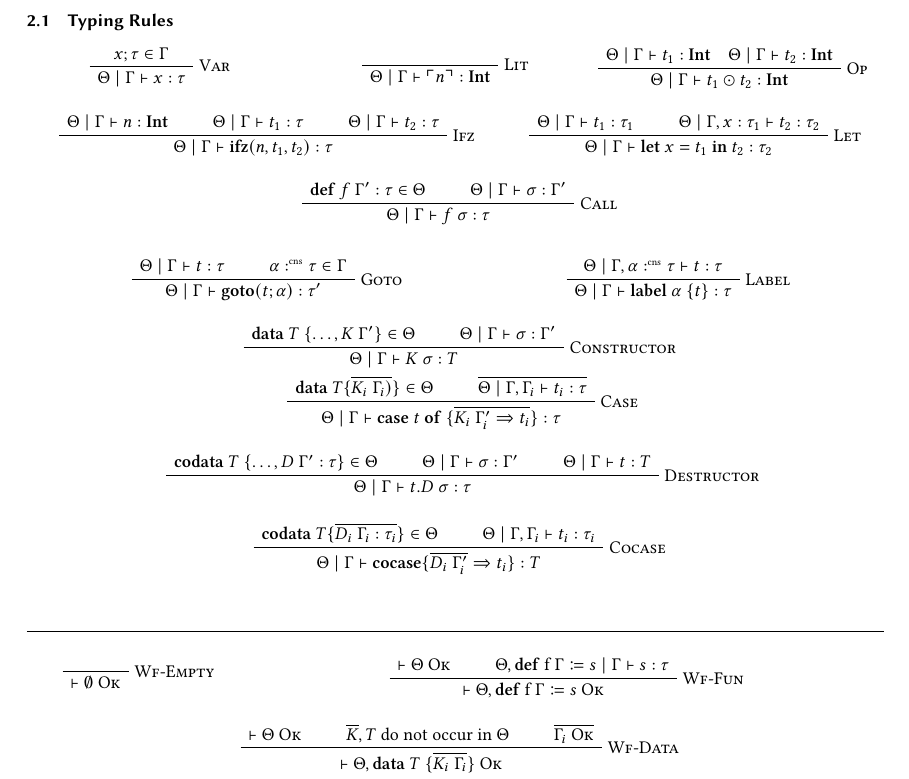
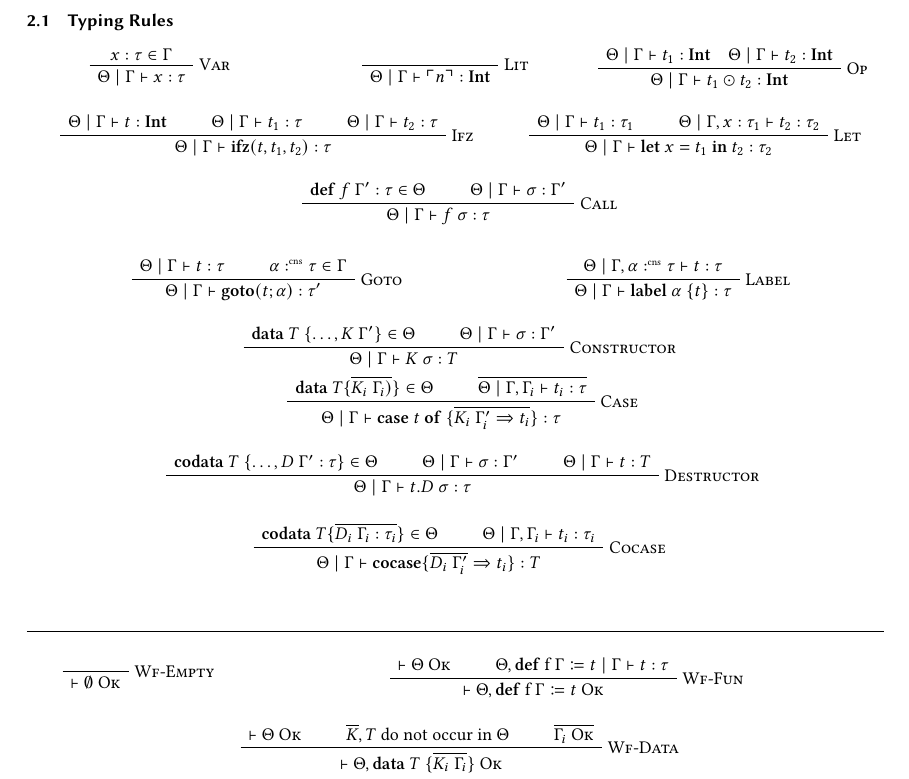
Before and after one commit to SequentCalculus/sequent-calculus-compiler, a LaTeX paper (doc/paper.tex, which reads doc/sections/fun.tex): part of page 3 of 11, cut so that both start at the same text. Compiled offline with XeLaTeX.

Commit message:
fixed typos

```diff
--- a/doc/sections/fun.tex
+++ b/doc/sections/fun.tex
@@ -35,7 +35,7 @@
 \begin{minipage}{\textwidth}
 \begin{minipage}{0.3\textwidth}
   \begin{prooftree}
-    \AxiomC{$x ; \tau \in \Gamma$}
+    \AxiomC{$x : \tau \in \Gamma$}
     \RightLabel{\textsc{Var}}
     \UnaryInfC{$\Theta\mid\Gamma \vdash x : \tau$}
   \end{prooftree}
@@ -61,11 +61,11 @@
 
 \begin{minipage}{0.55\textwidth}
   \begin{prooftree}
-    \AxiomC{$\Theta\mid\Gamma \vdash n : \tyint$}
+    \AxiomC{$\Theta\mid\Gamma \vdash t : \tyint$}
     \AxiomC{$\Theta\mid\Gamma \vdash t_1 : \tau$}
     \AxiomC{$\Theta\mid\Gamma \vdash t_2 : \tau$}
     \RightLabel{\textsc{Ifz}}
-    \TrinaryInfC{$\Theta\mid\Gamma \vdash \ifz{n}{t_1}{t_2} : \tau$}
+    \TrinaryInfC{$\Theta\mid\Gamma \vdash \ifz{t}{t_1}{t_2} : \tau$}
   \end{prooftree}
 \end{minipage}
 \hfill
@@ -162,9 +162,9 @@
   \begin{minipage}{0.7\textwidth}
     \begin{prooftree}
       \AxiomC{$\vdash \wellformed{\Theta}$}
-      \AxiomC{$\Theta, \mathbf{def}\ \text{f}\ \Gamma\coloneq s \mid\Gamma \vdash s:\tau$}
+      \AxiomC{$\Theta, \mathbf{def}\ \text{f}\ \Gamma\coloneq t \mid\Gamma \vdash t:\tau$}
       \RightLabel{\textsc{Wf-Fun}}
-      \BinaryInfC{$\vdash \wellformed{\Theta,\mathbf{def}\ \text{f}\ \Gamma \coloneq s}$}
+      \BinaryInfC{$\vdash \wellformed{\Theta,\mathbf{def}\ \text{f}\ \Gamma \coloneq t}$}
     \end{prooftree}
   \end{minipage}
   \hfill
```
